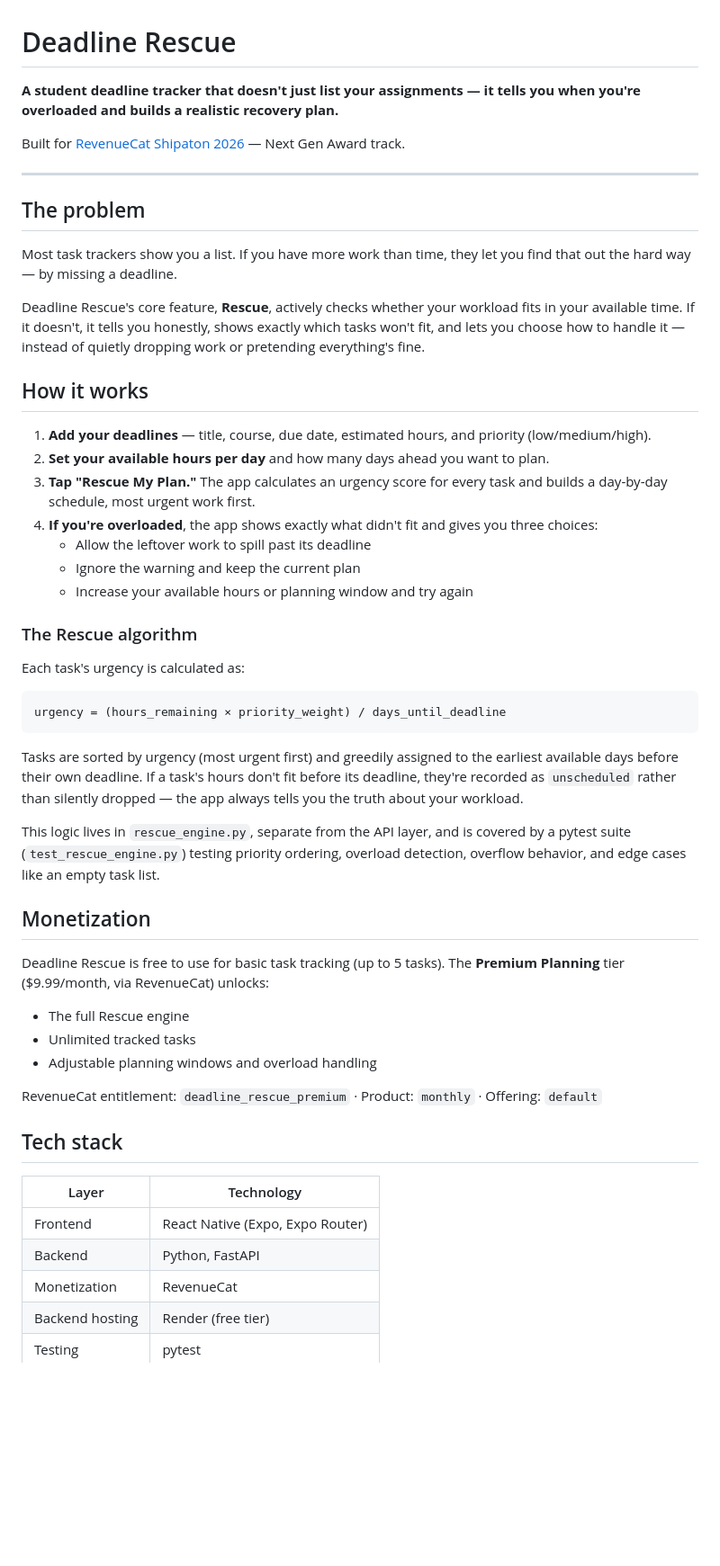
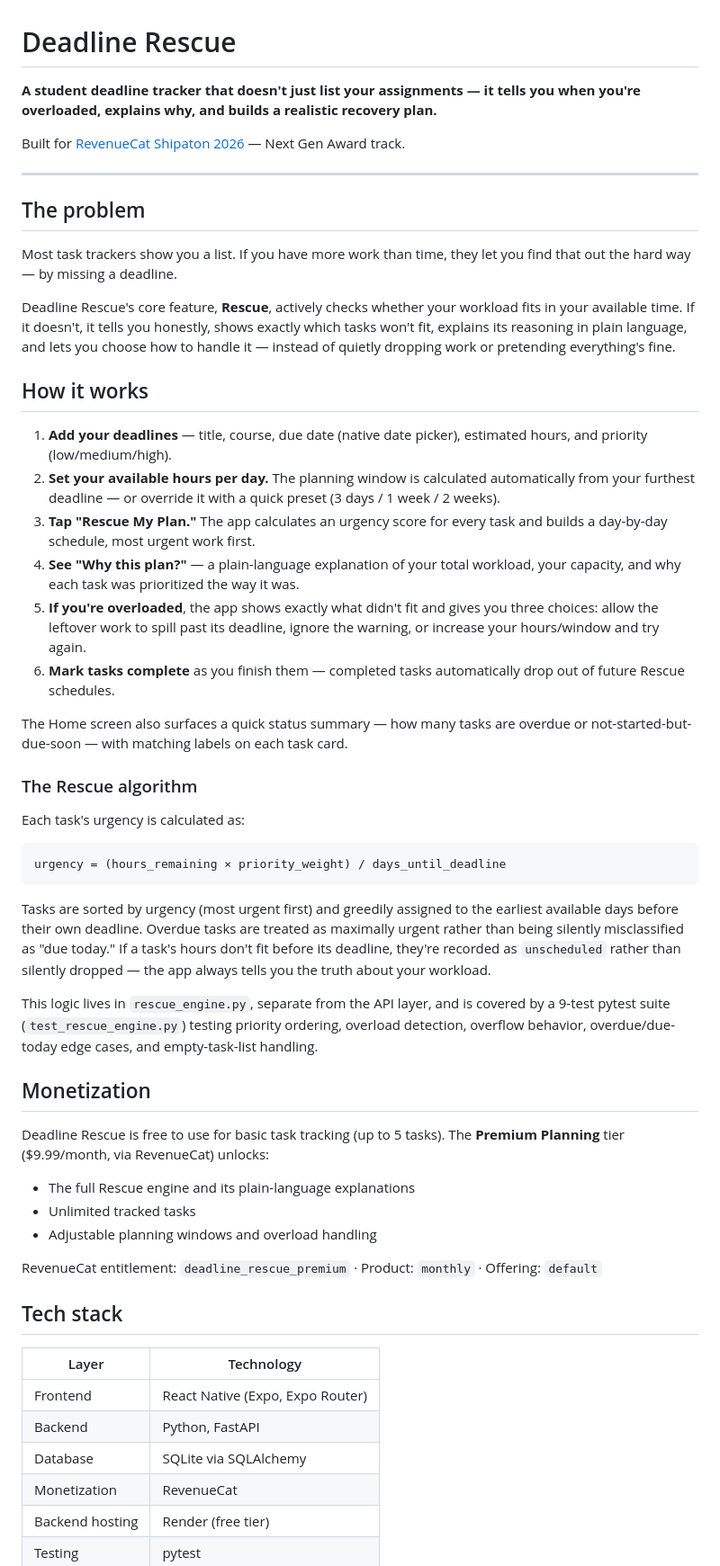
Before and after one commit to Optimistic-max/Deadline-Rescue, a Markdown page: README.md, the part around one of its changes. Shown at 90% size. Rendered like a GitHub page; blank space fills up the shorter version.

Commit message:
Update README with all features built since initial draft

````diff
--- a/README.md
+++ b/README.md
@@ -1,6 +1,6 @@
 # Deadline Rescue
 
-**A student deadline tracker that doesn't just list your assignments — it tells you when you're overloaded and builds a realistic recovery plan.**
+**A student deadline tracker that doesn't just list your assignments — it tells you when you're overloaded, explains why, and builds a realistic recovery plan.**
 
 Built for [RevenueCat Shipaton 2026](https://www.shipaton.com/) — Next Gen Award track.
 
@@ -10,17 +10,18 @@ Built for [RevenueCat Shipaton 2026](https://www.shipaton.com/) — Next Gen Awa
 
 Most task trackers show you a list. If you have more work than time, they let you find that out the hard way — by missing a deadline.
 
-Deadline Rescue's core feature, **Rescue**, actively checks whether your workload fits in your available time. If it doesn't, it tells you honestly, shows exactly which tasks won't fit, and lets you choose how to handle it — instead of quietly dropping work or pretending everything's fine.
+Deadline Rescue's core feature, **Rescue**, actively checks whether your workload fits in your available time. If it doesn't, it tells you honestly, shows exactly which tasks won't fit, explains its reasoning in plain language, and lets you choose how to handle it — instead of quietly dropping work or pretending everything's fine.
 
 ## How it works
 
-1. **Add your deadlines** — title, course, due date, estimated hours, and priority (low/medium/high).
-2. **Set your available hours per day** and how many days ahead you want to plan.
+1. **Add your deadlines** — title, course, due date (native date picker), estimated hours, and priority (low/medium/high).
+2. **Set your available hours per day.** The planning window is calculated automatically from your furthest deadline — or override it with a quick preset (3 days / 1 week / 2 weeks).
 3. **Tap "Rescue My Plan."** The app calculates an urgency score for every task and builds a day-by-day schedule, most urgent work first.
-4. **If you're overloaded**, the app shows exactly what didn't fit and gives you three choices:
-   - Allow the leftover work to spill past its deadline
-   - Ignore the warning and keep the current plan
-   - Increase your available hours or planning window and try again
+4. **See "Why this plan?"** — a plain-language explanation of your total workload, your capacity, and why each task was prioritized the way it was.
+5. **If you're overloaded**, the app shows exactly what didn't fit and gives you three choices: allow the leftover work to spill past its deadline, ignore the warning, or increase your hours/window and try again.
+6. **Mark tasks complete** as you finish them — completed tasks automatically drop out of future Rescue schedules.
+
+The Home screen also surfaces a quick status summary — how many tasks are overdue or not-started-but-due-soon — with matching labels on each task card.
 
 ### The Rescue algorithm
 
@@ -30,15 +31,15 @@ Each task's urgency is calculated as:
 urgency = (hours_remaining × priority_weight) / days_until_deadline
 ```
 
-Tasks are sorted by urgency (most urgent first) and greedily assigned to the earliest available days before their own deadline. If a task's hours don't fit before its deadline, they're recorded as `unscheduled` rather than silently dropped — the app always tells you the truth about your workload.
+Tasks are sorted by urgency (most urgent first) and greedily assigned to the earliest available days before their own deadline. Overdue tasks are treated as maximally urgent rather than being silently misclassified as "due today." If a task's hours don't fit before its deadline, they're recorded as `unscheduled` rather than silently dropped — the app always tells you the truth about your workload.
 
-This logic lives in `rescue_engine.py`, separate from the API layer, and is covered by a pytest suite (`test_rescue_engine.py`) testing priority ordering, overload detection, overflow behavior, and edge cases like an empty task list.
+This logic lives in `rescue_engine.py`, separate from the API layer, and is covered by a 9-test pytest suite (`test_rescue_engine.py`) testing priority ordering, overload detection, overflow behavior, overdue/due-today edge cases, and empty-task-list handling.
 
 ## Monetization
 
 Deadline Rescue is free to use for basic task tracking (up to 5 tasks). The **Premium Planning** tier ($9.99/month, via RevenueCat) unlocks:
 
-- The full Rescue engine
+- The full Rescue engine and its plain-language explanations
 - Unlimited tracked tasks
 - Adjustable planning windows and overload handling
 
@@ -50,6 +51,7 @@ RevenueCat entitlement: `deadline_rescue_premium` · Product: `monthly` · Offer
 |---|---|
 | Frontend | React Native (Expo, Expo Router) |
 | Backend | Python, FastAPI |
+| Database | SQLite via SQLAlchemy |
 | Monetization | RevenueCat |
 | Backend hosting | Render (free tier) |
 | Testing | pytest |
````
Also changed, not shown: other parts of README.md (+20 -9 lines).
